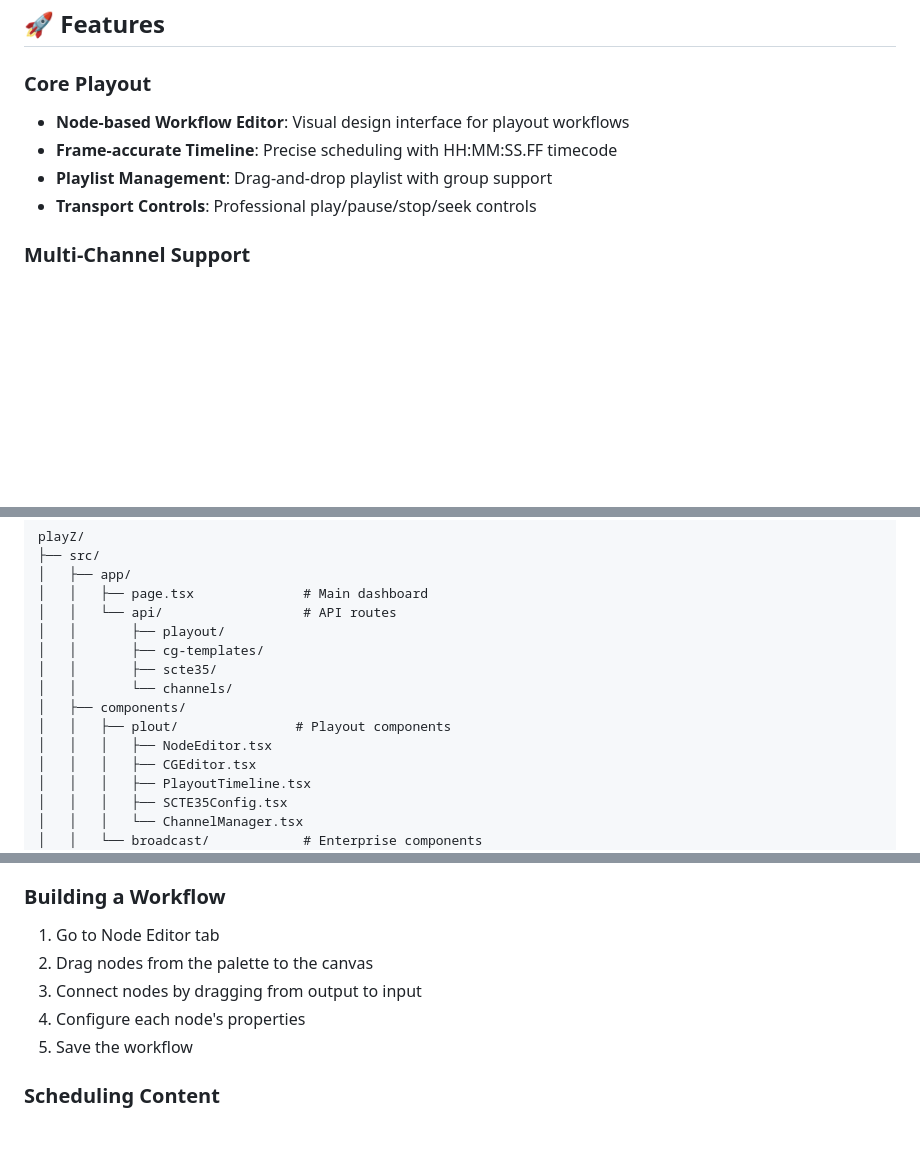
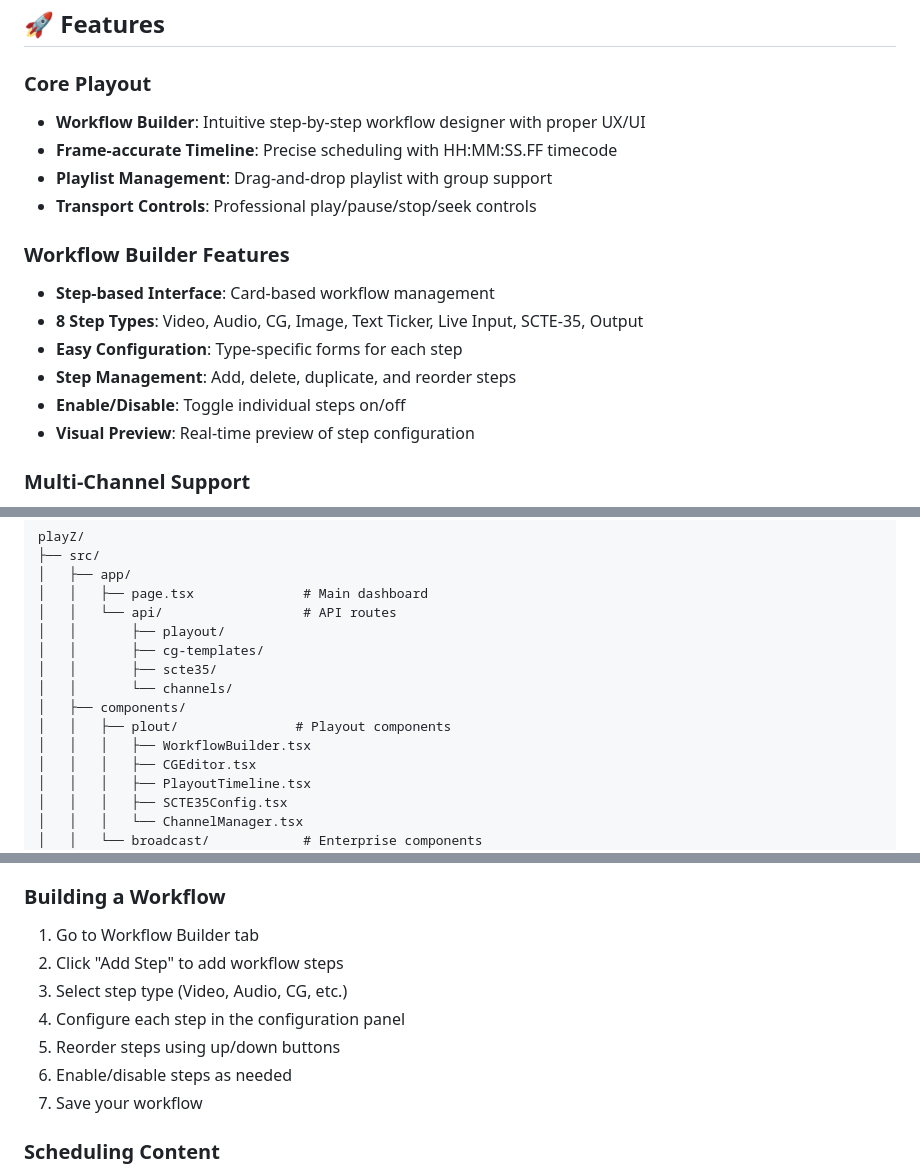
Before and after one commit to shihan84/playZ, a Markdown page: README.md, 3 parts joined by grey strips. GitHub-like rendering; blank space fills up the shorter version.

Commit message:
docs: update README to reflect workflow builder changes

```diff
--- a/README.md
+++ b/README.md
@@ -5,10 +5,18 @@ A professional multi-channel playout automation system with HTML CG overlays, SC
 ## 🚀 Features
 
 ### Core Playout
-- **Node-based Workflow Editor**: Visual design interface for playout workflows
+- **Workflow Builder**: Intuitive step-by-step workflow designer with proper UX/UI
 - **Frame-accurate Timeline**: Precise scheduling with HH:MM:SS.FF timecode
 - **Playlist Management**: Drag-and-drop playlist with group support
 - **Transport Controls**: Professional play/pause/stop/seek controls
+
+### Workflow Builder Features
+- **Step-based Interface**: Card-based workflow management
+- **8 Step Types**: Video, Audio, CG, Image, Text Ticker, Live Input, SCTE-35, Output
+- **Easy Configuration**: Type-specific forms for each step
+- **Step Management**: Add, delete, duplicate, and reorder steps
+- **Enable/Disable**: Toggle individual steps on/off
+- **Visual Preview**: Real-time preview of step configuration
 
 ### Multi-Channel Support
 - **Multiple TV Channels**: Run and manage multiple channels simultaneously
@@ -59,7 +67,7 @@ playZ/
 │   │       └── channels/
 │   ├── components/
 │   │   ├── plout/               # Playout components
-│   │   │   ├── NodeEditor.tsx
+│   │   │   ├── WorkflowBuilder.tsx
 │   │   │   ├── CGEditor.tsx
 │   │   │   ├── PlayoutTimeline.tsx
 │   │   │   ├── SCTE35Config.tsx
@@ -186,11 +194,13 @@ playZ/
 4. Add stream outputs (RTMP, SRT, etc.)
 
 ### Building a Workflow
-1. Go to Node Editor tab
-2. Drag nodes from the palette to the canvas
-3. Connect nodes by dragging from output to input
-4. Configure each node's properties
-5. Save the workflow
+1. Go to Workflow Builder tab
+2. Click "Add Step" to add workflow steps
+3. Select step type (Video, Audio, CG, etc.)
+4. Configure each step in the configuration panel
+5. Reorder steps using up/down buttons
+6. Enable/disable steps as needed
+7. Save your workflow
 
 ### Scheduling Content
 1. Go to Timeline tab
```
Also changed, not shown: other parts of README.md (+1 -1 lines).
